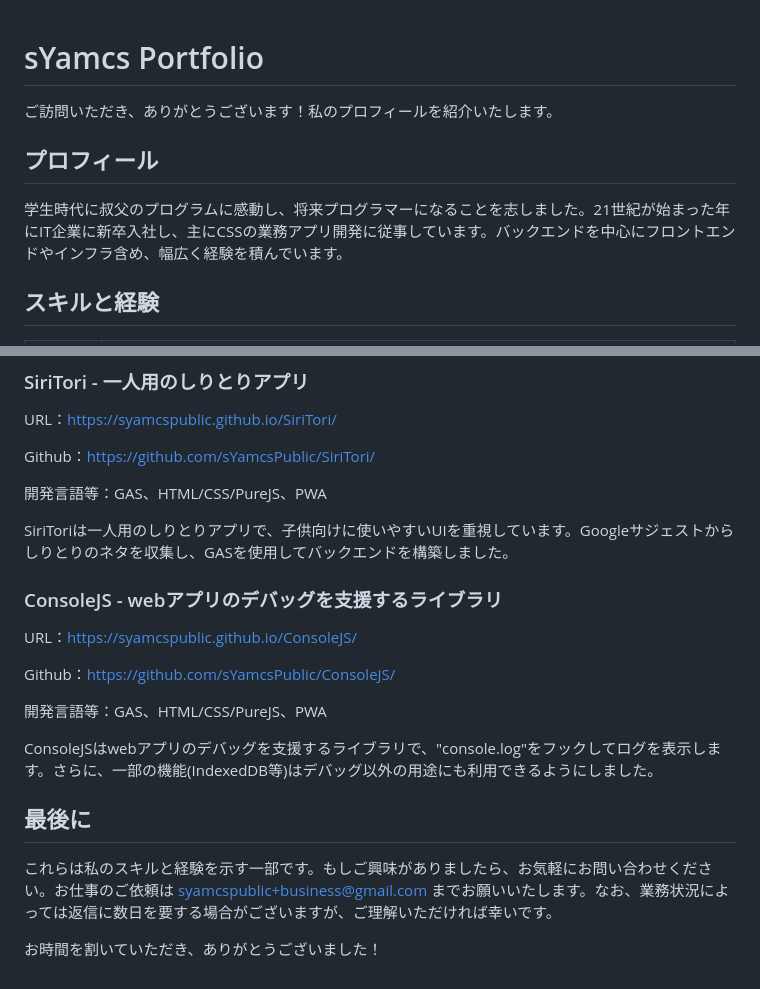
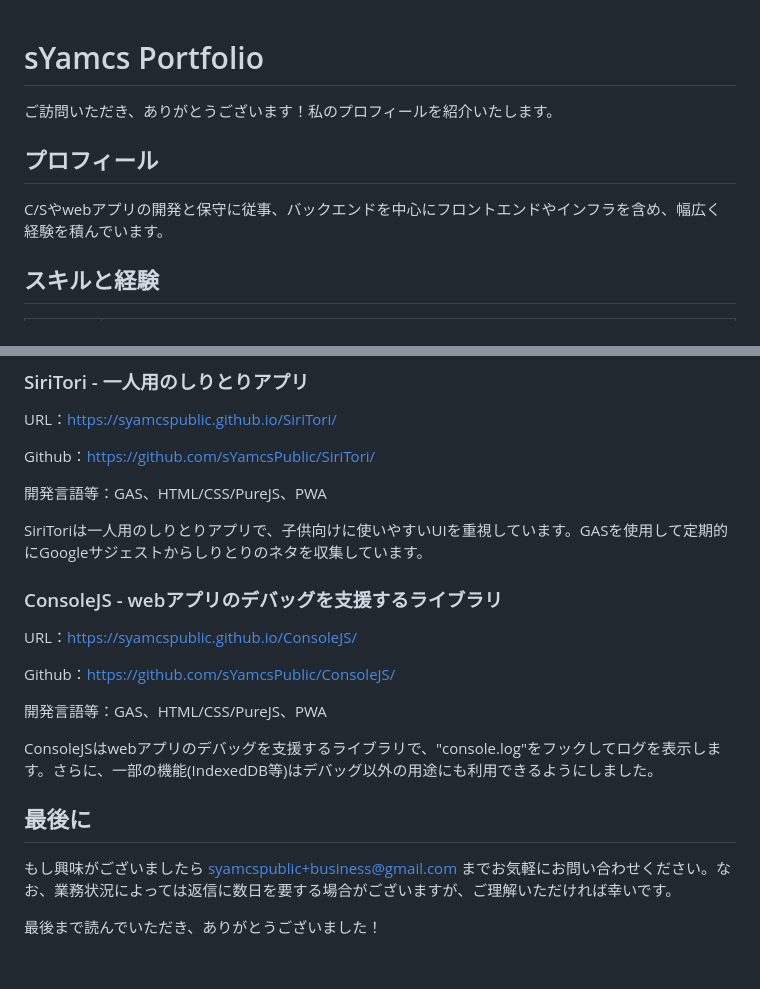
Before and after one commit to s6334056/public, a Markdown page: test1/index.md, 2 parts joined by grey strips. GitHub-like rendering.

```diff
--- a/test1/index.md
+++ b/test1/index.md
@@ -1,9 +1,8 @@
 # sYamcs Portfolio
-
 ご訪問いただき、ありがとうございます！私のプロフィールを紹介いたします。
 
 ## プロフィール
-学生時代に叔父のプログラムに感動し、将来プログラマーになることを志しました。21世紀が始まった年にIT企業に新卒入社し、主にCSSの業務アプリ開発に従事しています。バックエンドを中心にフロントエンドやインフラ含め、幅広く経験を積んでいます。
+C/Sやwebアプリの開発と保守に従事、バックエンドを中心にフロントエンドやインフラを含め、幅広く経験を積んでいます。
 
 ## スキルと経験
 
@@ -45,7 +44,7 @@ Github：https://github.com/sYamcsPublic/SiriTori/
 
 開発言語等：GAS、HTML/CSS/PureJS、PWA
 
-SiriToriは一人用のしりとりアプリで、子供向けに使いやすいUIを重視しています。Googleサジェストからしりとりのネタを収集し、GASを使用してバックエンドを構築しました。
+SiriToriは一人用のしりとりアプリで、子供向けに使いやすいUIを重視しています。GASを使用して定期的にGoogleサジェストからしりとりのネタを収集しています。
 
 ### ConsoleJS - webアプリのデバッグを支援するライブラリ
 URL：https://syamcspublic.github.io/ConsoleJS/
@@ -57,6 +56,6 @@ Github：https://github.com/sYamcsPublic/ConsoleJS/
 ConsoleJSはwebアプリのデバッグを支援するライブラリで、"console.log"をフックしてログを表示します。さらに、一部の機能(IndexedDB等)はデバッグ以外の用途にも利用できるようにしました。
 
 ## 最後に
-これらは私のスキルと経験を示す一部です。もしご興味がありましたら、お気軽にお問い合わせください。お仕事のご依頼は syamcspublic+business@gmail.com までお願いいたします。なお、業務状況によっては返信に数日を要する場合がございますが、ご理解いただければ幸いです。
+もし興味がございましたら syamcspublic+business@gmail.com までお気軽にお問い合わせください。なお、業務状況によっては返信に数日を要する場合がございますが、ご理解いただければ幸いです。
 
-お時間を割いていただき、ありがとうございました！
+最後まで読んでいただき、ありがとうございました！
```
